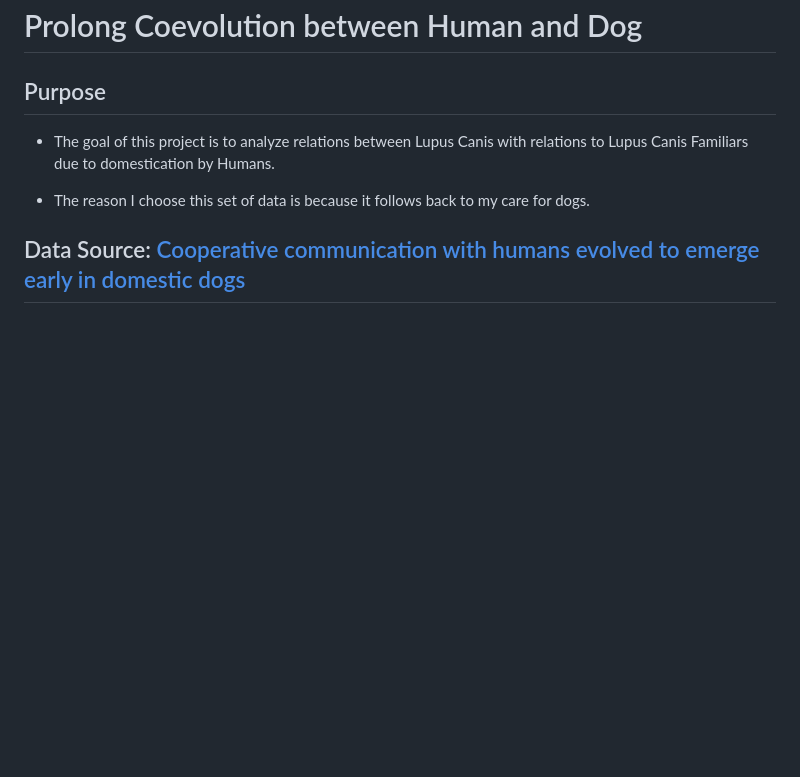
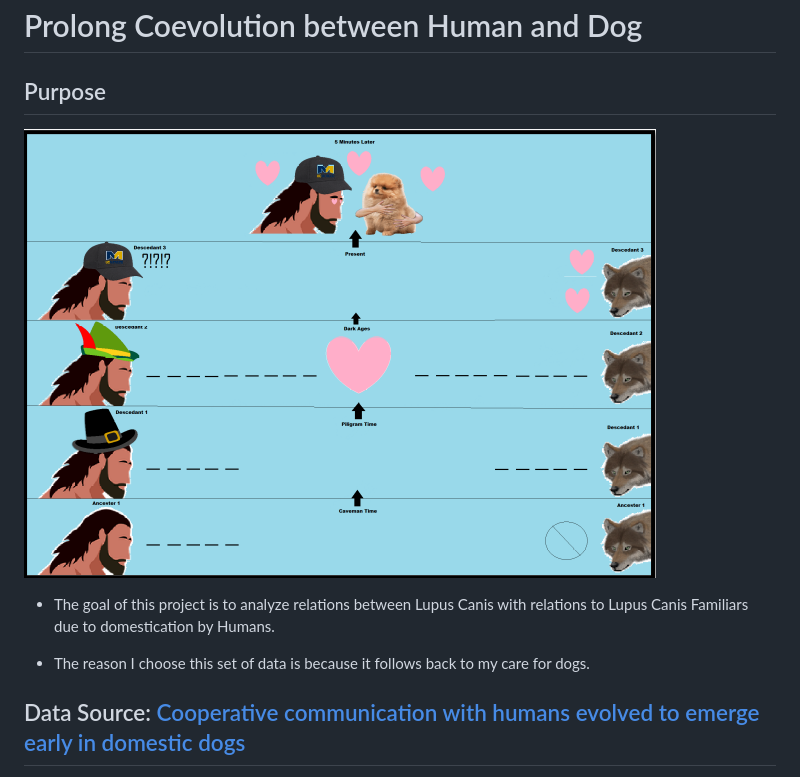
Before and after one commit to CyberneticPanda/Rportaldata, a Markdown page: README.md, the part around the change. Drawn GitHub-style; blank space fills up the shorter version.

Commit message:
Finalizations

```diff
--- a/README.md
+++ b/README.md
@@ -5,6 +5,8 @@
 <!-- badges: end -->
 
 ## Purpose
+
+![My Custom Diagram](https://github.com/CyberneticPanda/Rportaldata/blob/main/Screenshot%20from%202023-05-11%2000-02-08.png)
 
 * The goal of this project is to analyze relations between Lupus Canis with relations to Lupus Canis Familiars due to domestication by Humans.
 
```
